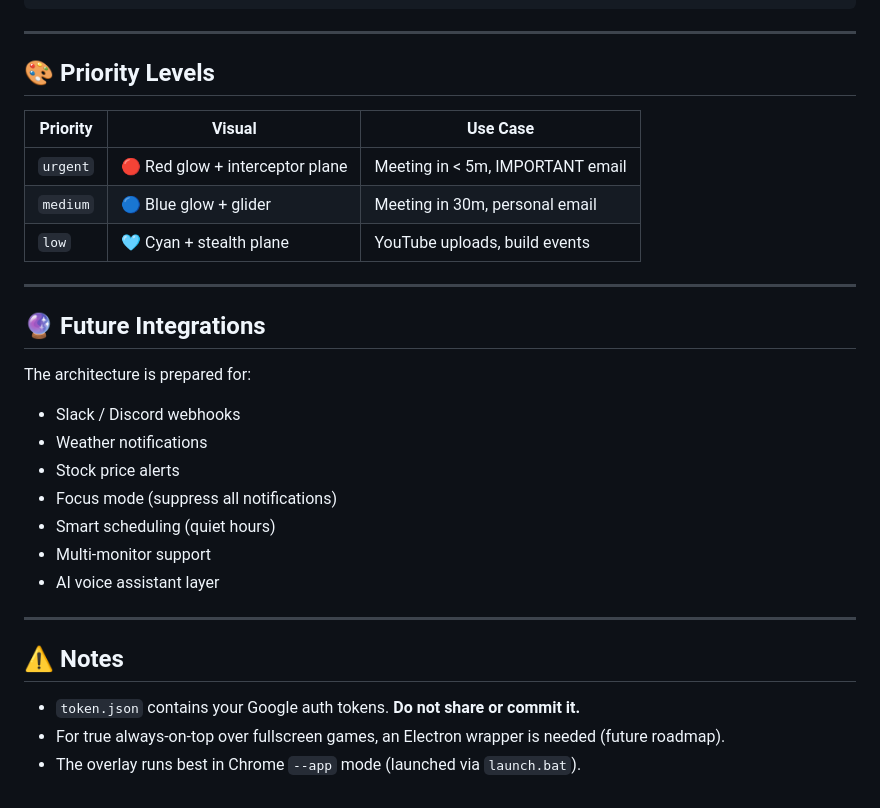
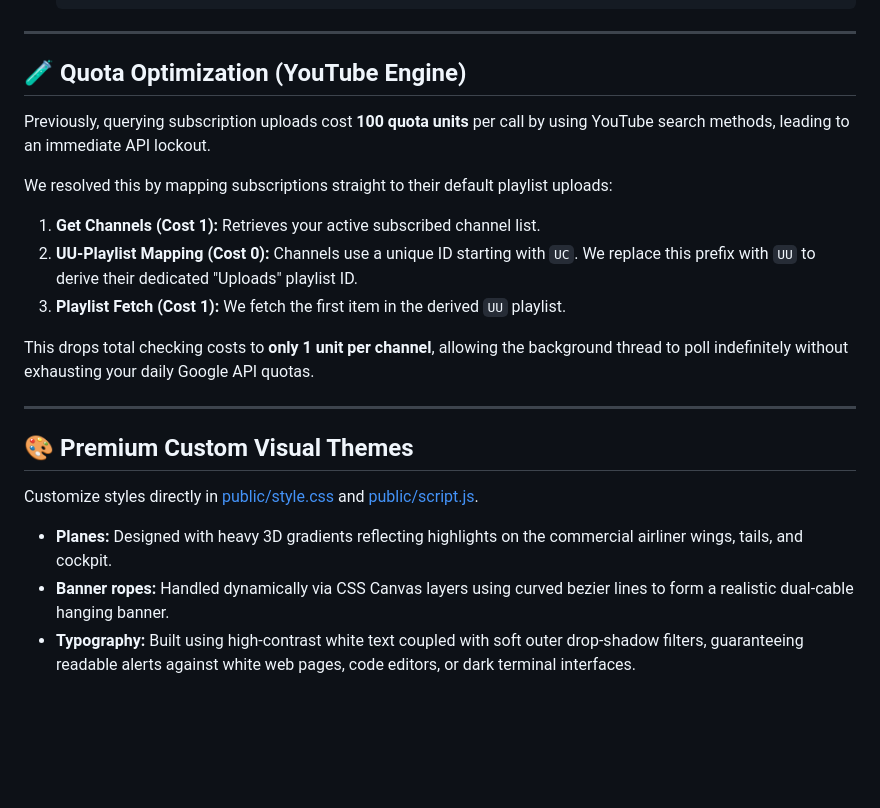
Before and after one commit to Jayesh252511/AmbientOS, a Markdown page: README.md, the part around one of its changes. Drawn GitHub-style; blank space fills up the shorter version.

```diff
--- a/README.md
+++ b/README.md
@@ -100,31 +146,23 @@ curl -X POST http://localhost:3000/notify \
 
 ---
 
-## 🎨 Priority Levels
+## 🧪 Quota Optimization (YouTube Engine)
 
-| Priority | Visual | Use Case |
-|----------|--------|----------|
-| `urgent` | 🔴 Red glow + interceptor plane | Meeting in < 5m, IMPORTANT email |
-| `medium` | 🔵 Blue glow + glider | Meeting in 30m, personal email |
-| `low`    | 🩵 Cyan + stealth plane | YouTube uploads, build events |
+Previously, querying subscription uploads cost **100 quota units** per call by using YouTube search methods, leading to an immediate API lockout.
+
+We resolved this by mapping subscriptions straight to their default playlist uploads:
+1. **Get Channels (Cost 1):** Retrieves your active subscribed channel list.
+2. **UU-Playlist Mapping (Cost 0):** Channels use a unique ID starting with `UC`. We replace this prefix with `UU` to derive their dedicated "Uploads" playlist ID.
+3. **Playlist Fetch (Cost 1):** We fetch the first item in the derived `UU` playlist.
+
+This drops total checking costs to **only 1 unit per channel**, allowing the background thread to poll indefinitely without exhausting your daily Google API quotas.
 
 ---
 
-## 🔮 Future Integrations
+## 🎨 Premium Custom Visual Themes
 
-The architecture is prepared for:
-- Slack / Discord webhooks
-- Weather notifications
-- Stock price alerts
-- Focus mode (suppress all notifications)
-- Smart scheduling (quiet hours)
-- Multi-monitor support
-- AI voice assistant layer
+Customize styles directly in [public/style.css](file:///d:/AirplaneMessanger/public/style.css) and [public/script.js](file:///d:/AirplaneMessanger/public/script.js).
 
----
-
-## ⚠️ Notes
-
-- `token.json` contains your Google auth tokens. **Do not share or commit it.**
-- For true always-on-top over fullscreen games, an Electron wrapper is needed (future roadmap).
-- The overlay runs best in Chrome `--app` mode (launched via `launch.bat`).
+* **Planes:** Designed with heavy 3D gradients reflecting highlights on the commercial airliner wings, tails, and cockpit.
+* **Banner ropes:** Handled dynamically via CSS Canvas layers using curved bezier lines to form a realistic dual-cable hanging banner.
+* **Typography:** Built using high-contrast white text coupled with soft outer drop-shadow filters, guaranteeing readable alerts against white web pages, code editors, or dark terminal interfaces.
```
Also changed, not shown: other parts of README.md (+114 -68 lines).
